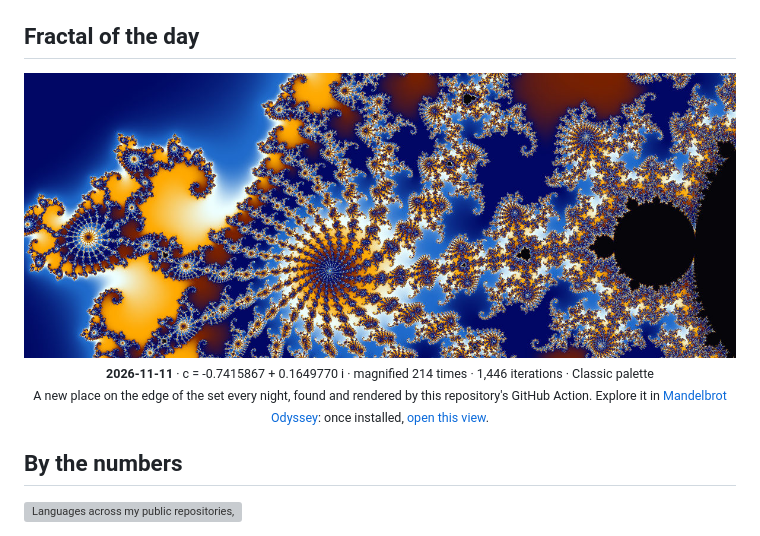
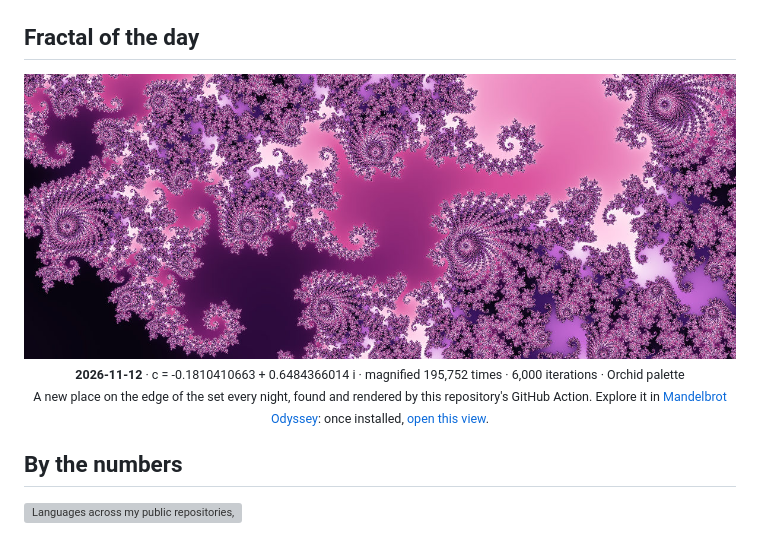
Before and after one commit to yahyabmo/yahyabmo, a Markdown page: README.md, the part around one of its changes. GitHub-like rendering; pictures changed too: assets/fractal.jpg; grey boxes are pictures that could not be loaded.

Commit message:
add: fractal of the day 2026-11-12

```diff
--- a/README.md
+++ b/README.md
@@ -104,8 +104,8 @@ yahya = {
 
 ## Fractal of the day
 
-<img alt="Today's corner of the Mandelbrot set, magnified 214 times" src="assets/fractal.jpg?d=2026-11-11" width="100%">
+<img alt="Today's corner of the Mandelbrot set, magnified 195,752 times" src="assets/fractal.jpg?d=2026-11-12" width="100%">
 
 <p align="center"><sub>
-  <b>2026-11-11</b> · c = -0.7415867 + 0.1649770 i · magnified 214 times · 1,446 iterations · Classic palette<br>
+  <b>2026-11-12</b> · c = -0.1810410663 + 0.6484366014 i · magnified 195,752 times · 6,000 iterations · Orchid palette<br>
   A new place on the edge of the set every night, found and rendered by this repository's GitHub Action.
```
Also changed, not shown: other parts of README.md (+2 -2 lines), 2 other files.
